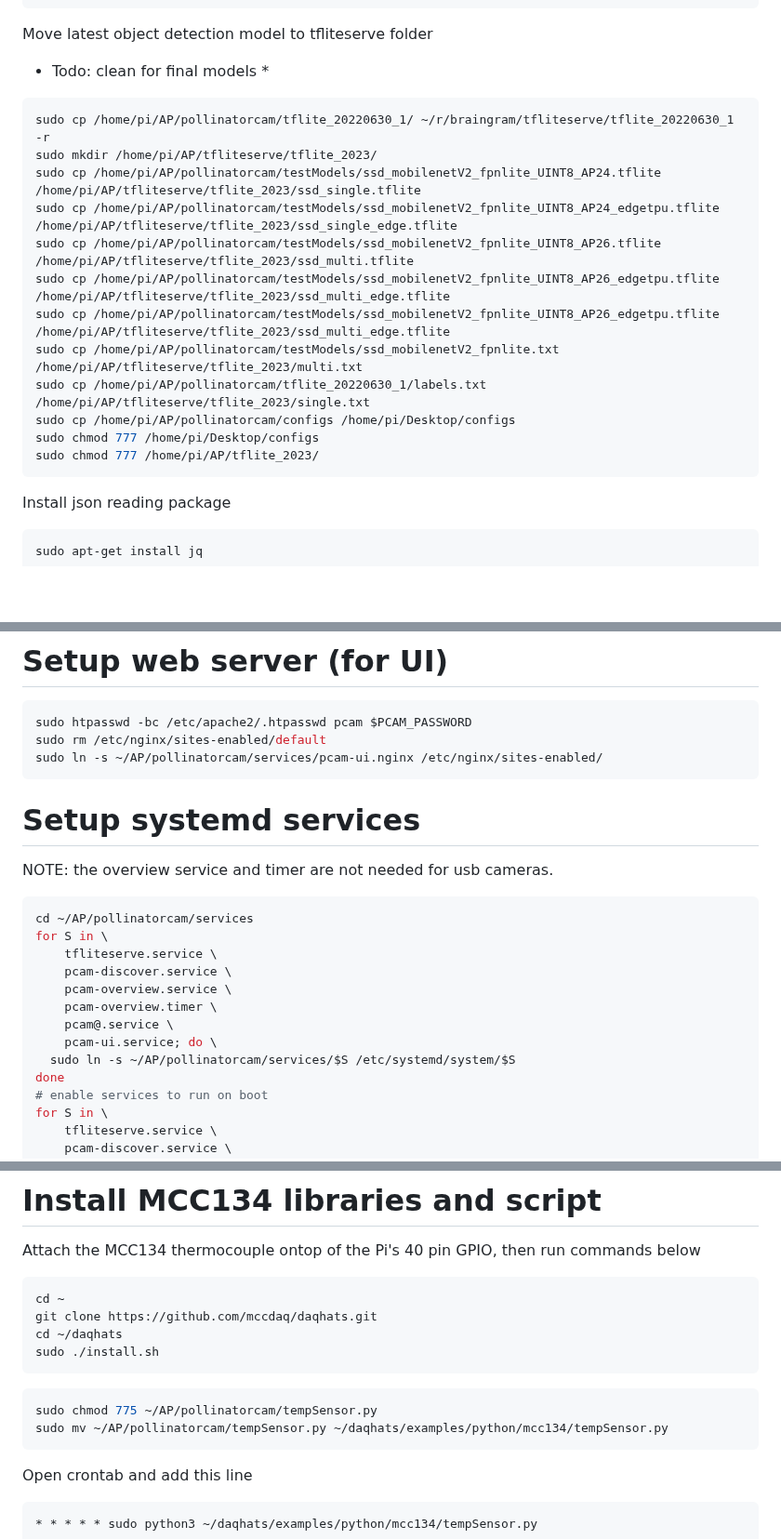
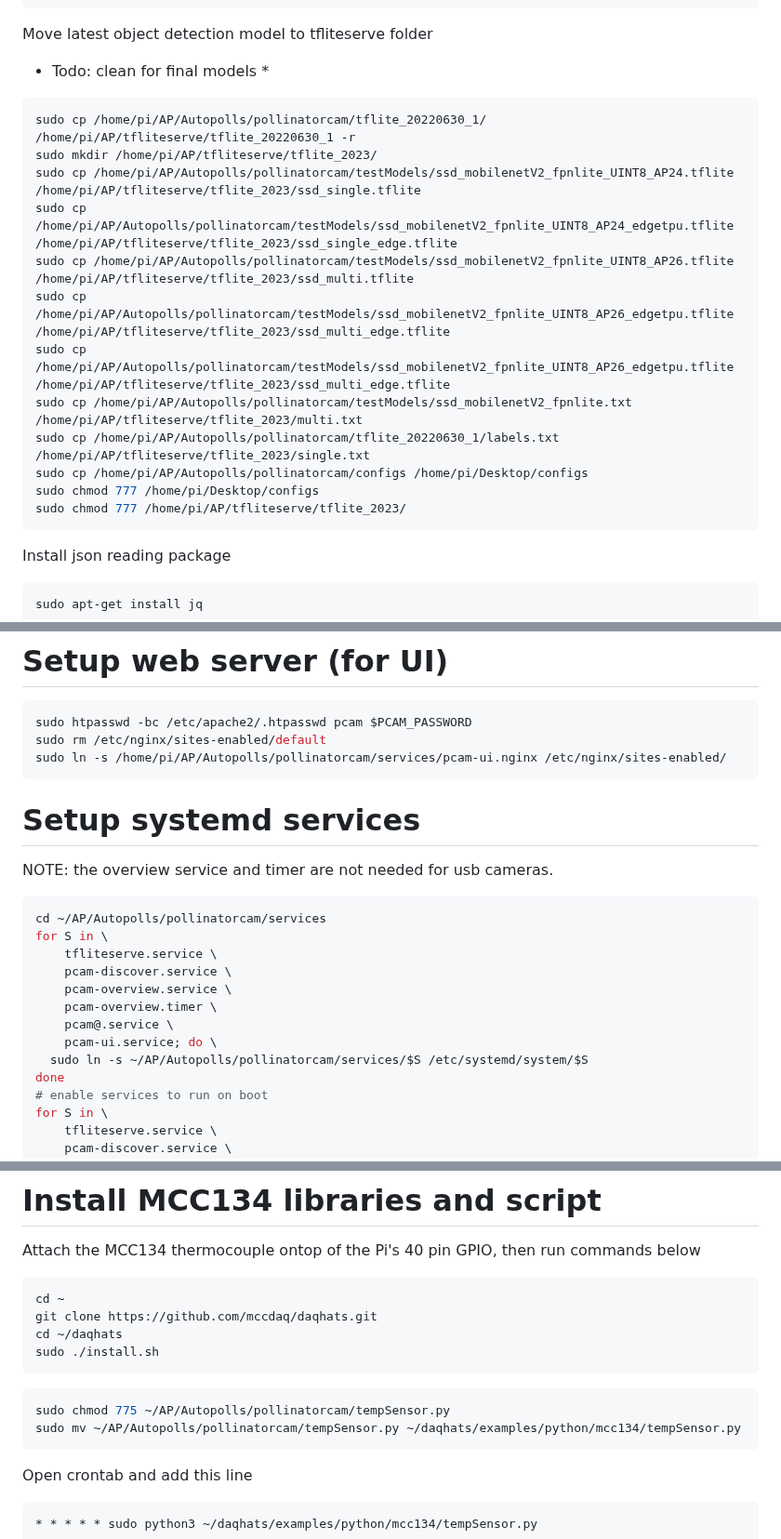
Before and after one commit to Crall-Lab/Autopolls, a Markdown page: README.md, 3 parts joined by grey strips. Shown at 93% size. Rendered like a GitHub page; blank space fills up the shorter version.

````diff
--- a/README.md
+++ b/README.md
@@ -94,18 +94,18 @@ pip install uwsgi
 Move latest object detection model to tfliteserve folder
 * Todo: clean for final models *
 ```bash
-sudo cp /home/pi/AP/pollinatorcam/tflite_20220630_1/ ~/r/braingram/tfliteserve/tflite_20220630_1 -r
+sudo cp /home/pi/AP/Autopolls/pollinatorcam/tflite_20220630_1/ /home/pi/AP/tfliteserve/tflite_20220630_1 -r
 sudo mkdir /home/pi/AP/tfliteserve/tflite_2023/
-sudo cp /home/pi/AP/pollinatorcam/testModels/ssd_mobilenetV2_fpnlite_UINT8_AP24.tflite /home/pi/AP/tfliteserve/tflite_2023/ssd_single.tflite
-sudo cp /home/pi/AP/pollinatorcam/testModels/ssd_mobilenetV2_fpnlite_UINT8_AP24_edgetpu.tflite /home/pi/AP/tfliteserve/tflite_2023/ssd_single_edge.tflite
-sudo cp /home/pi/AP/pollinatorcam/testModels/ssd_mobilenetV2_fpnlite_UINT8_AP26.tflite /home/pi/AP/tfliteserve/tflite_2023/ssd_multi.tflite
-sudo cp /home/pi/AP/pollinatorcam/testModels/ssd_mobilenetV2_fpnlite_UINT8_AP26_edgetpu.tflite /home/pi/AP/tfliteserve/tflite_2023/ssd_multi_edge.tflite
-sudo cp /home/pi/AP/pollinatorcam/testModels/ssd_mobilenetV2_fpnlite_UINT8_AP26_edgetpu.tflite /home/pi/AP/tfliteserve/tflite_2023/ssd_multi_edge.tflite
-sudo cp /home/pi/AP/pollinatorcam/testModels/ssd_mobilenetV2_fpnlite.txt /home/pi/AP/tfliteserve/tflite_2023/multi.txt
-sudo cp /home/pi/AP/pollinatorcam/tflite_20220630_1/labels.txt /home/pi/AP/tfliteserve/tflite_2023/single.txt
-sudo cp /home/pi/AP/pollinatorcam/configs /home/pi/Desktop/configs
+sudo cp /home/pi/AP/Autopolls/pollinatorcam/testModels/ssd_mobilenetV2_fpnlite_UINT8_AP24.tflite /home/pi/AP/tfliteserve/tflite_2023/ssd_single.tflite
+sudo cp /home/pi/AP/Autopolls/pollinatorcam/testModels/ssd_mobilenetV2_fpnlite_UINT8_AP24_edgetpu.tflite /home/pi/AP/tfliteserve/tflite_2023/ssd_single_edge.tflite
+sudo cp /home/pi/AP/Autopolls/pollinatorcam/testModels/ssd_mobilenetV2_fpnlite_UINT8_AP26.tflite /home/pi/AP/tfliteserve/tflite_2023/ssd_multi.tflite
+sudo cp /home/pi/AP/Autopolls/pollinatorcam/testModels/ssd_mobilenetV2_fpnlite_UINT8_AP26_edgetpu.tflite /home/pi/AP/tfliteserve/tflite_2023/ssd_multi_edge.tflite
+sudo cp /home/pi/AP/Autopolls/pollinatorcam/testModels/ssd_mobilenetV2_fpnlite_UINT8_AP26_edgetpu.tflite /home/pi/AP/tfliteserve/tflite_2023/ssd_multi_edge.tflite
+sudo cp /home/pi/AP/Autopolls/pollinatorcam/testModels/ssd_mobilenetV2_fpnlite.txt /home/pi/AP/tfliteserve/tflite_2023/multi.txt
+sudo cp /home/pi/AP/Autopolls/pollinatorcam/tflite_20220630_1/labels.txt /home/pi/AP/tfliteserve/tflite_2023/single.txt
+sudo cp /home/pi/AP/Autopolls/pollinatorcam/configs /home/pi/Desktop/configs
 sudo chmod 777 /home/pi/Desktop/configs
-sudo chmod 777 /home/pi/AP/tflite_2023/
+sudo chmod 777 /home/pi/AP/tfliteserve/tflite_2023/
 ```
 Install json reading package
 ```bash
@@ -150,7 +150,7 @@ sudo chmod 777 /etc/hostname
 ```bash
 sudo htpasswd -bc /etc/apache2/.htpasswd pcam $PCAM_PASSWORD
 sudo rm /etc/nginx/sites-enabled/default
-sudo ln -s ~/AP/pollinatorcam/services/pcam-ui.nginx /etc/nginx/sites-enabled/
+sudo ln -s /home/pi/AP/Autopolls/pollinatorcam/services/pcam-ui.nginx /etc/nginx/sites-enabled/
 ```
 
 # Setup systemd services
@@ -158,7 +158,7 @@ sudo ln -s ~/AP/pollinatorcam/services/pcam-ui.nginx /etc/nginx/sites-enabled/
 NOTE: the overview service and timer are not needed for usb cameras.
 
 ```bash
-cd ~/AP/pollinatorcam/services
+cd ~/AP/Autopolls/pollinatorcam/services
 for S in \
     tfliteserve.service \
     pcam-discover.service \
@@ -166,7 +166,7 @@ for S in \
     pcam-overview.timer \
     pcam@.service \
     pcam-ui.service; do \
-  sudo ln -s ~/AP/pollinatorcam/services/$S /etc/systemd/system/$S
+  sudo ln -s ~/AP/Autopolls/pollinatorcam/services/$S /etc/systemd/system/$S
 done
 # enable services to run on boot
 for S in \
@@ -196,8 +196,8 @@ cd ~/daqhats
 sudo ./install.sh
 ```
 ```bash
-sudo chmod 775 ~/AP/pollinatorcam/tempSensor.py
-sudo mv ~/AP/pollinatorcam/tempSensor.py ~/daqhats/examples/python/mcc134/tempSensor.py
+sudo chmod 775 ~/AP/Autopolls/pollinatorcam/tempSensor.py
+sudo mv ~/AP/Autopolls/pollinatorcam/tempSensor.py ~/daqhats/examples/python/mcc134/tempSensor.py
 ```
 Open crontab and add this line
 ```bash
````
Also changed, not shown: other parts of README.md (+1 -1 lines).
